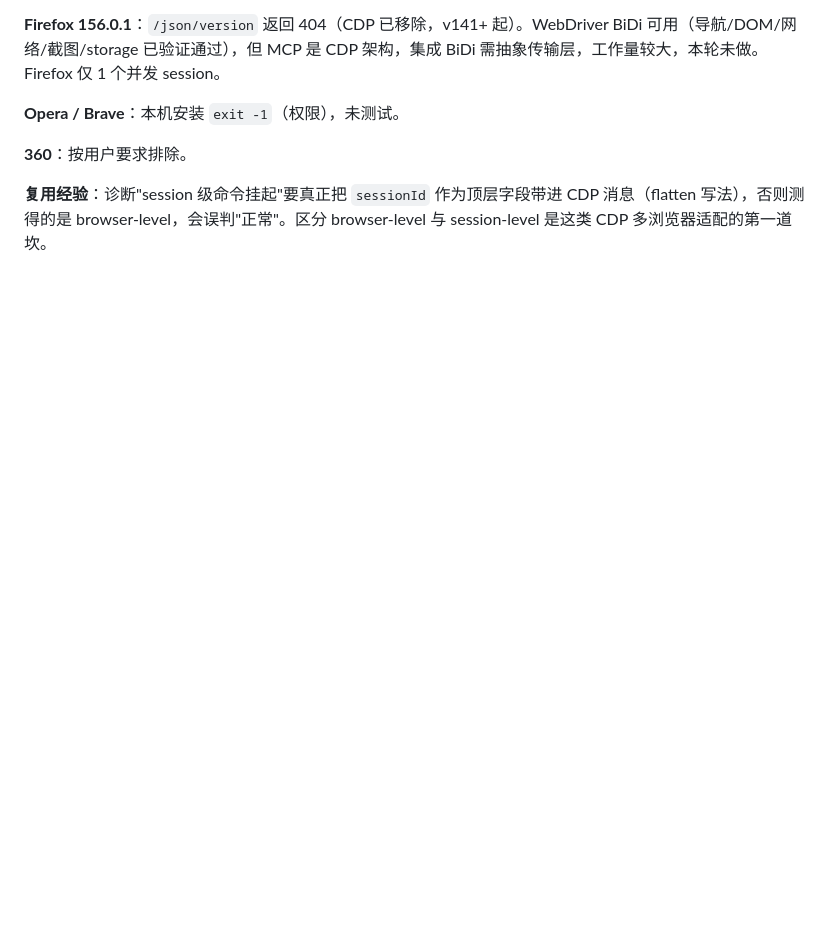
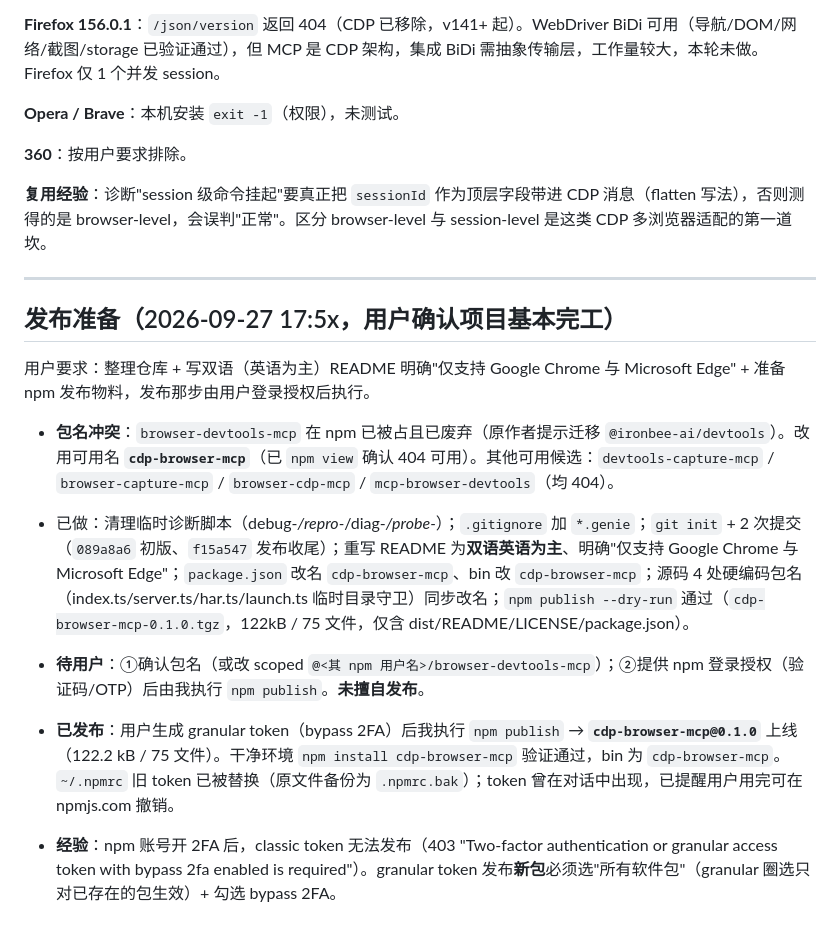
Before and after one commit to David-chinese-wei/cdp-browser-mcp, a Markdown page: .workbuddy/memory/2026-09-27.md, the part around the change. Drawn GitHub-style; blank space fills up the shorter version.

Commit message:
docs: record npm publish of cdp-browser-mcp@0.1.0

```diff
--- a/.workbuddy/memory/2026-09-27.md
+++ b/.workbuddy/memory/2026-09-27.md
@@ -157,3 +157,16 @@
 **360**：按用户要求排除。
 
 **复用经验**：诊断"session 级命令挂起"要真正把 `sessionId` 作为顶层字段带进 CDP 消息（flatten 写法），否则测得的是 browser-level，会误判"正常"。区分 browser-level 与 session-level 是这类 CDP 多浏览器适配的第一道坎。
+
+---
+
+## 发布准备（2026-09-27 17:5x，用户确认项目基本完工）
+
+用户要求：整理仓库 + 写双语（英语为主）README 明确"仅支持 Google Chrome 与 Microsoft Edge" + 准备 npm 发布物料，发布那步由用户登录授权后执行。
+
+- **包名冲突**：`browser-devtools-mcp` 在 npm 已被占且已废弃（原作者提示迁移 `@ironbee-ai/devtools`）。改用可用名 **`cdp-browser-mcp`**（已 `npm view` 确认 404 可用）。其他可用候选：`devtools-capture-mcp` / `browser-capture-mcp` / `browser-cdp-mcp` / `mcp-browser-devtools`（均 404）。
+- 已做：清理临时诊断脚本（debug-*/repro-*/diag-*/probe-*）；`.gitignore` 加 `*.genie`；`git init` + 2 次提交（`089a8a6` 初版、`f15a547` 发布收尾）；重写 README 为**双语英语为主**、明确"仅支持 Google Chrome 与 Microsoft Edge"；`package.json` 改名 `cdp-browser-mcp`、bin 改 `cdp-browser-mcp`；源码 4 处硬编码包名（index.ts/server.ts/har.ts/launch.ts 临时目录守卫）同步改名；`npm publish --dry-run` 通过（`cdp-browser-mcp-0.1.0.tgz`，122kB / 75 文件，仅含 dist/README/LICENSE/package.json）。
+- **待用户**：①确认包名（或改 scoped `@<其 npm 用户名>/browser-devtools-mcp`）；②提供 npm 登录授权（验证码/OTP）后由我执行 `npm publish`。**未擅自发布**。
+
+- **已发布**：用户生成 granular token（bypass 2FA）后我执行 `npm publish` → **`cdp-browser-mcp@0.1.0`** 上线（122.2 kB / 75 文件）。干净环境 `npm install cdp-browser-mcp` 验证通过，bin 为 `cdp-browser-mcp`。`~/.npmrc` 旧 token 已被替换（原文件备份为 `.npmrc.bak`）；token 曾在对话中出现，已提醒用户用完可在 npmjs.com 撤销。
+- **经验**：npm 账号开 2FA 后，classic token 无法发布（403 "Two-factor authentication or granular access token with bypass 2fa enabled is required"）。granular token 发布**新包**必须选"所有软件包"（granular 圈选只对已存在的包生效）+ 勾选 bypass 2FA。
```
Also changed, not shown: PROGRESS.md (+6 -0 lines).
